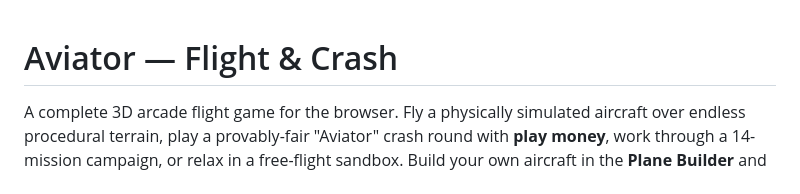
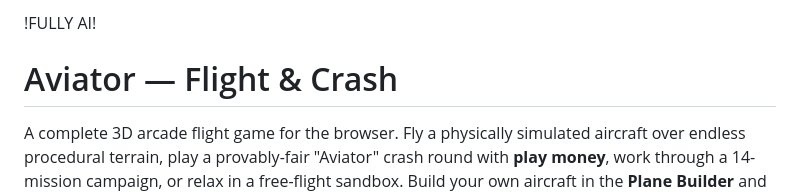
Before and after one commit to infernoblip/Aviator, a Markdown page: README.md, the part around the change. GitHub-like rendering.

```diff
--- a/README.md
+++ b/README.md
@@ -1,3 +1,5 @@
+!FULLY AI!
+
 # Aviator — Flight & Crash
 
 A complete 3D arcade flight game for the browser. Fly a physically simulated aircraft over endless
```
